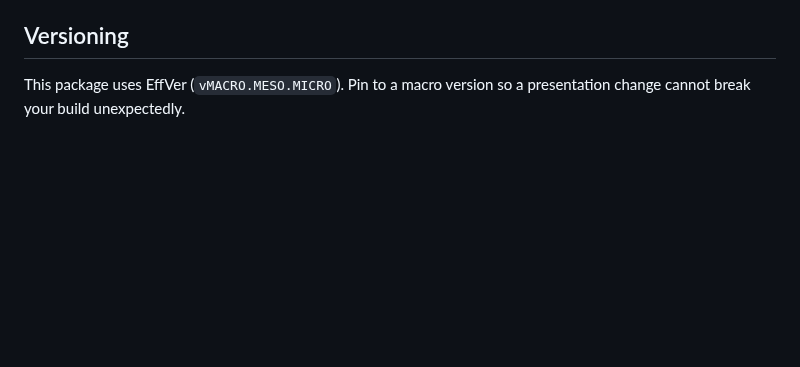
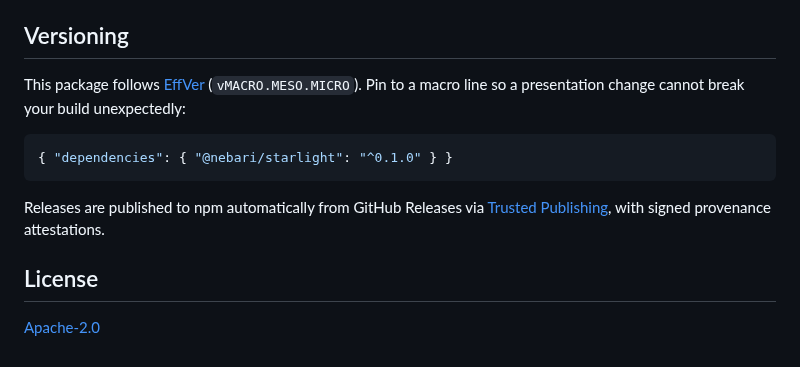
Before and after one commit to nebari-dev/starlight, a Markdown page: README.md, the part around one of its changes. Drawn GitHub-style; blank space fills up the shorter version.

````diff
--- a/README.md
+++ b/README.md
@@ -32,5 +81,18 @@ Refresh them with `bun run sync-tokens`.
 
 ## Versioning
 
-This package uses EffVer (`vMACRO.MESO.MICRO`). Pin to a macro version so a
-presentation change cannot break your build unexpectedly.
+This package follows [EffVer](https://jacobtomlinson.dev/effver/)
+(`vMACRO.MESO.MICRO`). Pin to a macro line so a presentation change cannot break
+your build unexpectedly:
+
+```jsonc
+{ "dependencies": { "@nebari/starlight": "^0.1.0" } }
+```
+
+Releases are published to npm automatically from GitHub Releases via
+[Trusted Publishing](https://docs.npmjs.com/trusted-publishers), with signed
+provenance attestations.
+
+## License
+
+[Apache-2.0](./LICENSE)
````
Also changed, not shown: other parts of README.md (+56 -7 lines), .github/screenshots/dark.png (added), .github/screenshots/light.png (added), 1 other file.
